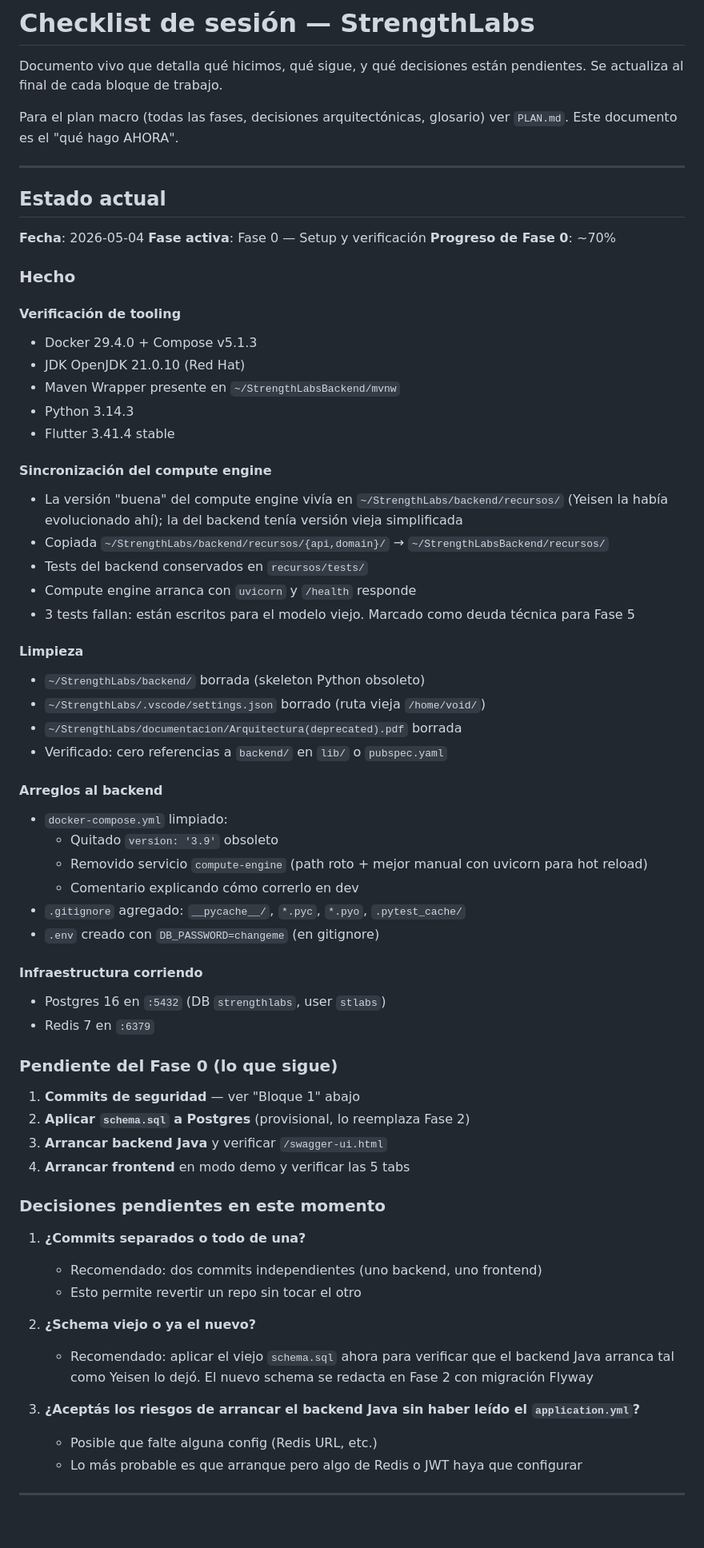
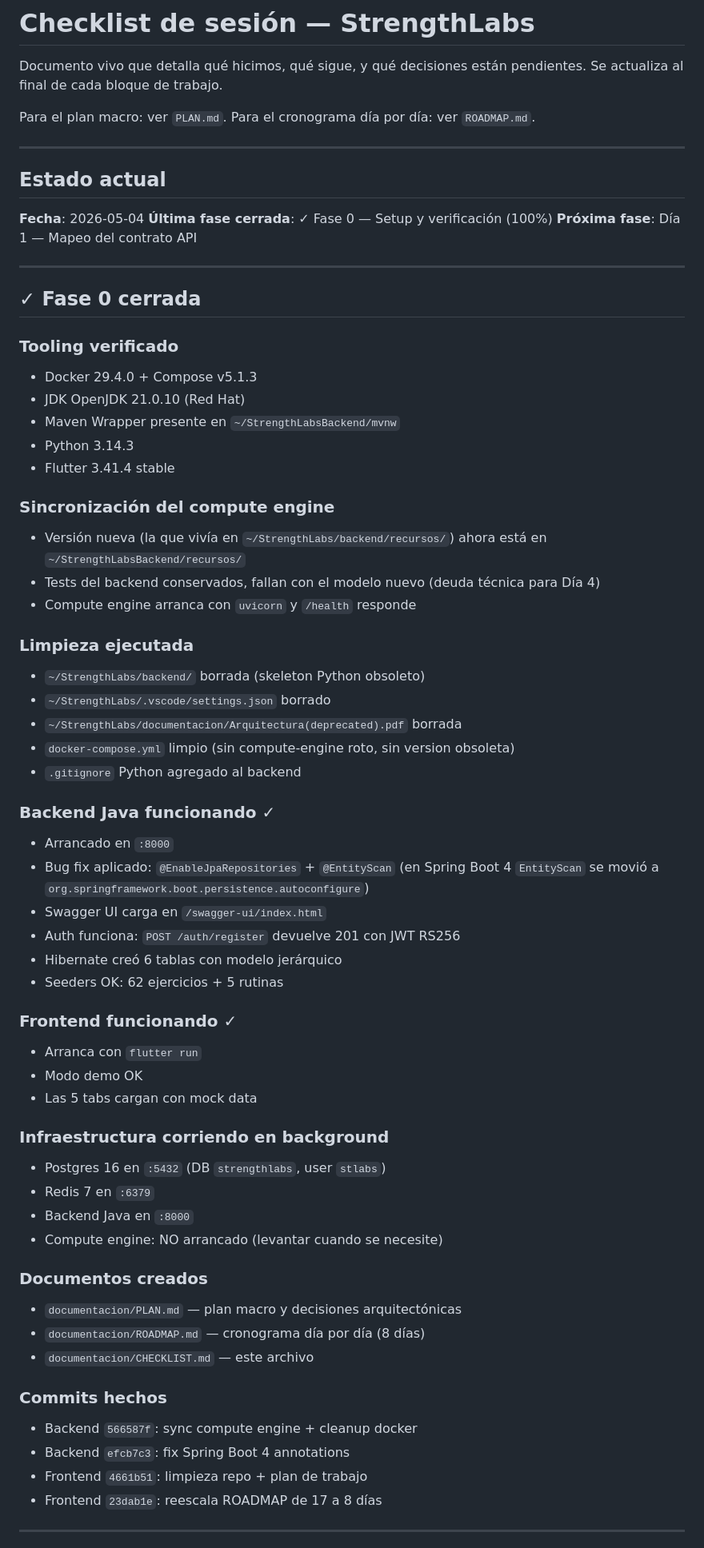
Before and after one commit to YeisenK/StrengthLabs, a Markdown page: documentacion/CHECKLIST.md, the part around one of its changes. Shown at 80% size. GitHub-like rendering; blank space fills up the shorter version.

Commit message:
docs: cierra Fase 0 al 100% en CHECKLIST
Frontend confirmado funcionando en modo demo. Backend Java arriba en
:8000 con auth y endpoints respondiendo OK. Sigue Dia 1: mapeo del
contrato API.

```diff
--- a/documentacion/CHECKLIST.md
+++ b/documentacion/CHECKLIST.md
@@ -3,79 +3,74 @@
 Documento vivo que detalla qué hicimos, qué sigue, y qué decisiones están
 pendientes. Se actualiza al final de cada bloque de trabajo.
 
-Para el plan macro (todas las fases, decisiones arquitectónicas, glosario)
-ver `PLAN.md`. Este documento es el "qué hago AHORA".
+Para el plan macro: ver `PLAN.md`.
+Para el cronograma día por día: ver `ROADMAP.md`.
 
 ---
 
 ## Estado actual
 
 **Fecha**: 2026-05-04
-**Fase activa**: Fase 0 — Setup y verificación
-**Progreso de Fase 0**: ~70%
+**Última fase cerrada**: ✓ Fase 0 — Setup y verificación (100%)
+**Próxima fase**: Día 1 — Mapeo del contrato API
 
-### Hecho
+---
 
-#### Verificación de tooling
+## ✓ Fase 0 cerrada
+
+### Tooling verificado
 - Docker 29.4.0 + Compose v5.1.3
 - JDK OpenJDK 21.0.10 (Red Hat)
 - Maven Wrapper presente en `~/StrengthLabsBackend/mvnw`
 - Python 3.14.3
 - Flutter 3.41.4 stable
 
-#### Sincronización del compute engine
-- La versión "buena" del compute engine vivía en `~/StrengthLabs/backend/recursos/`
-  (Yeisen la había evolucionado ahí); la del backend tenía versión vieja
-  simplificada
-- Copiada `~/StrengthLabs/backend/recursos/{api,domain}/` →
-  `~/StrengthLabsBackend/recursos/`
-- Tests del backend conservados en `recursos/tests/`
+### Sincronización del compute engine
+- Versión nueva (la que vivía en `~/StrengthLabs/backend/recursos/`) ahora
+  está en `~/StrengthLabsBackend/recursos/`
+- Tests del backend conservados, fallan con el modelo nuevo (deuda
+  técnica para Día 4)
 - Compute engine arranca con `uvicorn` y `/health` responde
-- 3 tests fallan: están escritos para el modelo viejo. Marcado como deuda
-  técnica para Fase 5
 
-#### Limpieza
+### Limpieza ejecutada
 - `~/StrengthLabs/backend/` borrada (skeleton Python obsoleto)
-- `~/StrengthLabs/.vscode/settings.json` borrado (ruta vieja `/home/void/`)
+- `~/StrengthLabs/.vscode/settings.json` borrado
 - `~/StrengthLabs/documentacion/Arquitectura(deprecated).pdf` borrada
-- Verificado: cero referencias a `backend/` en `lib/` o `pubspec.yaml`
+- `docker-compose.yml` limpio (sin compute-engine roto, sin version
+  obsoleta)
+- `.gitignore` Python agregado al backend
 
-#### Arreglos al backend
-- `docker-compose.yml` limpiado:
-  - Quitado `version: '3.9'` obsoleto
-  - Removido servicio `compute-engine` (path roto + mejor manual con
-    uvicorn para hot reload)
-  - Comentario explicando cómo correrlo en dev
-- `.gitignore` agregado: `__pycache__/`, `*.pyc`, `*.pyo`, `.pytest_cache/`
-- `.env` creado con `DB_PASSWORD=changeme` (en gitignore)
+### Backend Java funcionando ✓
+- Arrancado en `:8000`
+- Bug fix aplicado: `@EnableJpaRepositories` + `@EntityScan` (en Spring
+  Boot 4 `EntityScan` se movió a
+  `org.springframework.boot.persistence.autoconfigure`)
+- Swagger UI carga en `/swagger-ui/index.html`
+- Auth funciona: `POST /auth/register` devuelve 201 con JWT RS256
+- Hibernate creó 6 tablas con modelo jerárquico
+- Seeders OK: 62 ejercicios + 5 rutinas
 
-#### Infraestructura corriendo
+### Frontend funcionando ✓
+- Arranca con `flutter run`
+- Modo demo OK
+- Las 5 tabs cargan con mock data
+
+### Infraestructura corriendo en background
 - Postgres 16 en `:5432` (DB `strengthlabs`, user `stlabs`)
 - Redis 7 en `:6379`
+- Backend Java en `:8000`
+- Compute engine: NO arrancado (levantar cuando se necesite)
 
-### Pendiente del Fase 0 (lo que sigue)
+### Documentos creados
+- `documentacion/PLAN.md` — plan macro y decisiones arquitectónicas
+- `documentacion/ROADMAP.md` — cronograma día por día (8 días)
+- `documentacion/CHECKLIST.md` — este archivo
 
-1. **Commits de seguridad** — ver "Bloque 1" abajo
-2. **Aplicar `schema.sql` a Postgres** (provisional, lo reemplaza Fase 2)
-3. **Arrancar backend Java** y verificar `/swagger-ui.html`
-4. **Arrancar frontend** en modo demo y verificar las 5 tabs
-
-### Decisiones pendientes en este momento
-
-1. **¿Commits separados o todo de una?**
-   - Recomendado: dos commits independientes (uno backend, uno frontend)
-   - Esto permite revertir un repo sin tocar el otro
-
-2. **¿Schema viejo o ya el nuevo?**
-   - Recomendado: aplicar el viejo `schema.sql` ahora para verificar que el
-     backend Java arranca tal como Yeisen lo dejó. El nuevo schema se
-     redacta en Fase 2 con migración Flyway
-
-3. **¿Aceptás los riesgos de arrancar el backend Java sin haber leído el
-   `application.yml`?**
-   - Posible que falte alguna config (Redis URL, etc.)
-   - Lo más probable es que arranque pero algo de Redis o JWT haya que
-     configurar
+### Commits hechos
+- Backend `566587f`: sync compute engine + cleanup docker
+- Backend `efcb7c3`: fix Spring Boot 4 annotations
+- Frontend `4661b51`: limpieza repo + plan de trabajo
+- Frontend `23dab1e`: reescala ROADMAP de 17 a 8 días
 
 ---
 
```
Also changed, not shown: other parts of documentacion/CHECKLIST.md (+58 -169 lines).
